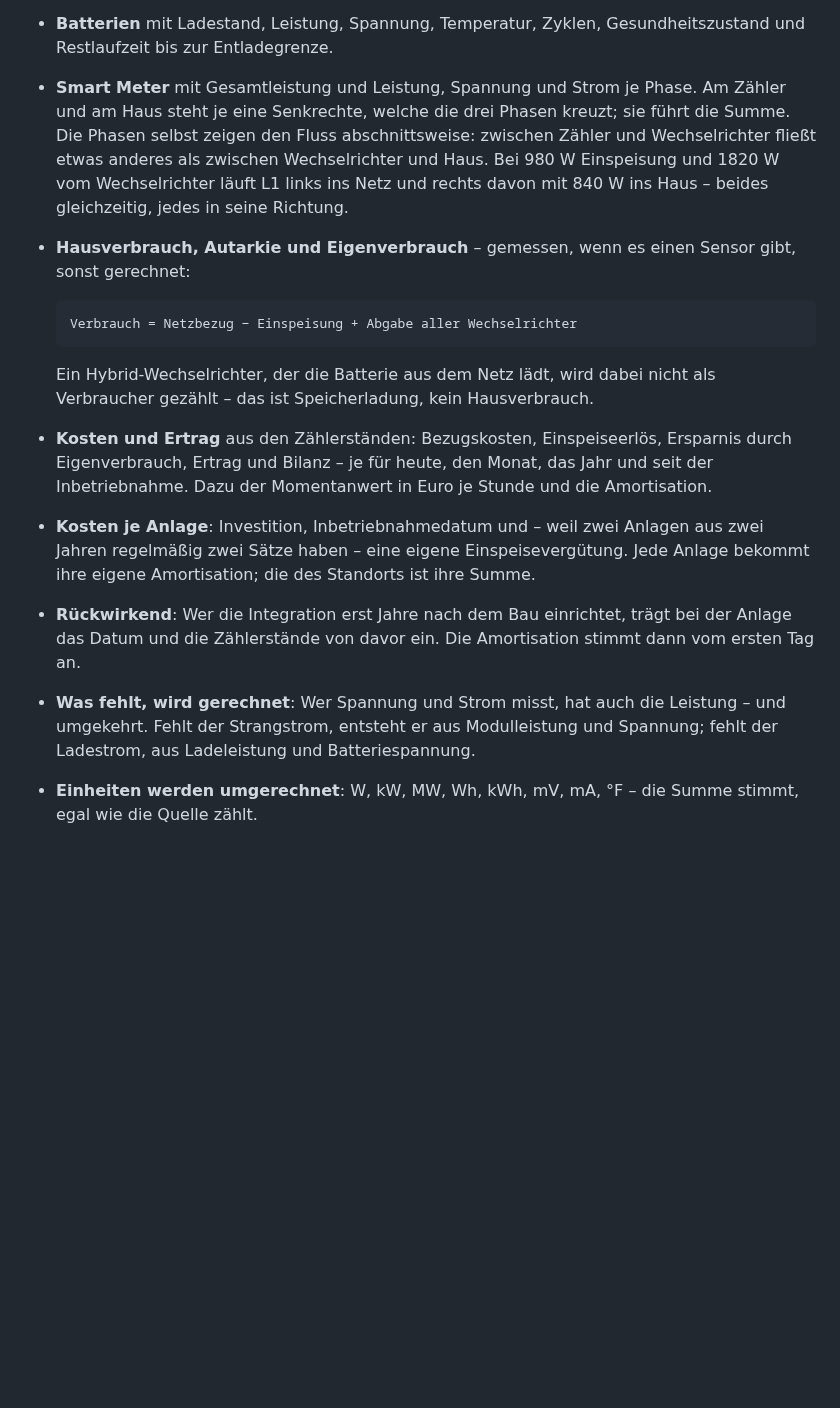
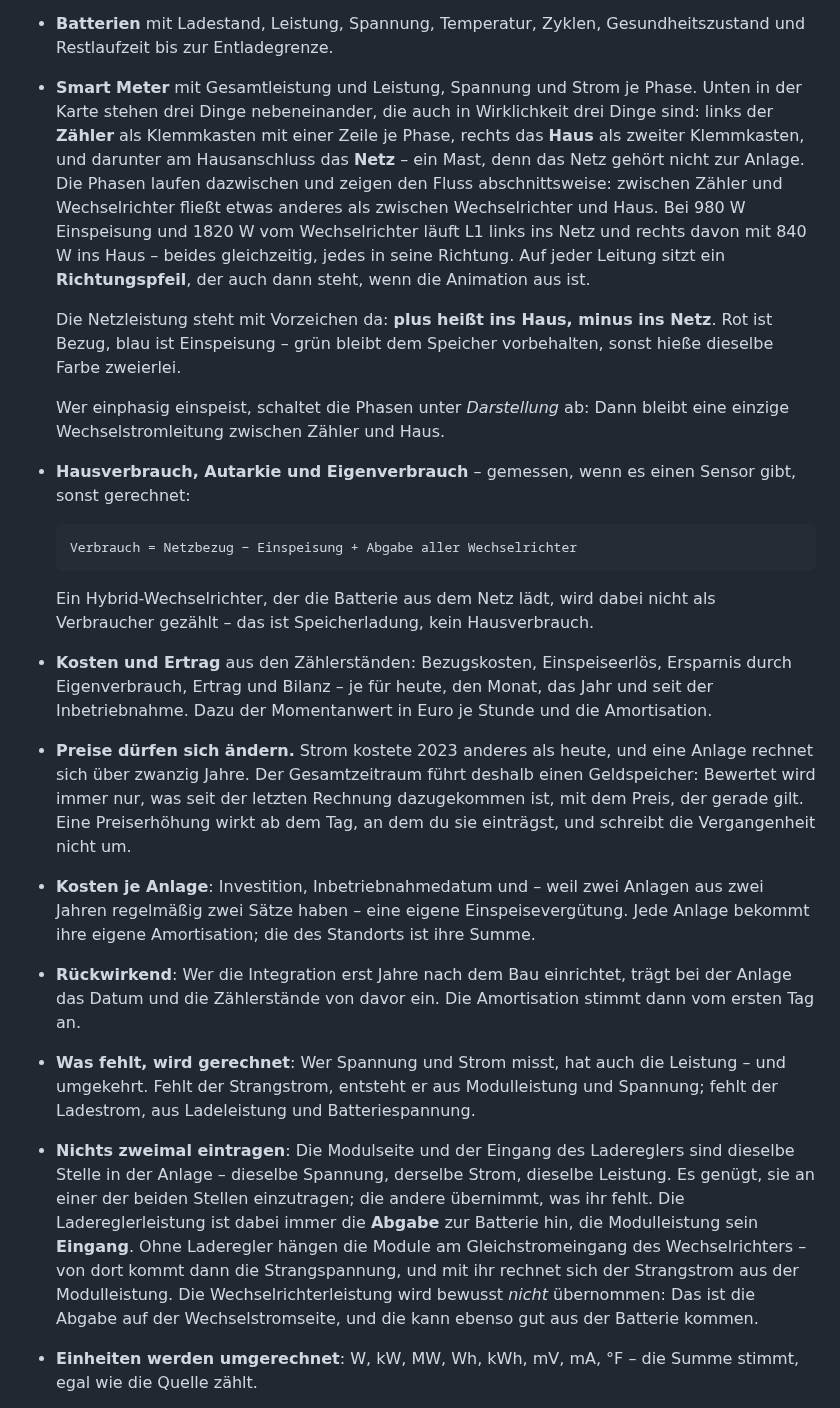
Before and after one commit to tach2004/ha-pv-system, a Markdown page: README.md, the part around one of its changes. GitHub-like rendering; blank space fills up the shorter version.

```diff
--- a/README.md
+++ b/README.md
@@ -41,12 +41,23 @@ und einbringt.
 * **Batterien** mit Ladestand, Leistung, Spannung, Temperatur, Zyklen,
   Gesundheitszustand und Restlaufzeit bis zur Entladegrenze.
 * **Smart Meter** mit Gesamtleistung und Leistung, Spannung und Strom je Phase.
-  Am Zähler und am Haus steht je eine Senkrechte, welche die drei Phasen
-  kreuzt; sie führt die Summe. Die Phasen selbst zeigen den Fluss
-  abschnittsweise: zwischen Zähler und Wechselrichter fließt etwas anderes als
-  zwischen Wechselrichter und Haus. Bei 980 W Einspeisung und 1820 W vom
-  Wechselrichter läuft L1 links ins Netz und rechts davon mit 840 W ins Haus –
-  beides gleichzeitig, jedes in seine Richtung.
+  Unten in der Karte stehen drei Dinge nebeneinander, die auch in Wirklichkeit
+  drei Dinge sind: links der **Zähler** als Klemmkasten mit einer Zeile je
+  Phase, rechts das **Haus** als zweiter Klemmkasten, und darunter am
+  Hausanschluss das **Netz** – ein Mast, denn das Netz gehört nicht zur Anlage.
+  Die Phasen laufen dazwischen und zeigen den Fluss abschnittsweise: zwischen
+  Zähler und Wechselrichter fließt etwas anderes als zwischen Wechselrichter
+  und Haus. Bei 980 W Einspeisung und 1820 W vom Wechselrichter läuft L1 links
+  ins Netz und rechts davon mit 840 W ins Haus – beides gleichzeitig, jedes in
+  seine Richtung. Auf jeder Leitung sitzt ein **Richtungspfeil**, der auch
+  dann steht, wenn die Animation aus ist.
+
+  Die Netzleistung steht mit Vorzeichen da: **plus heißt ins Haus, minus ins
+  Netz**. Rot ist Bezug, blau ist Einspeisung – grün bleibt dem Speicher
+  vorbehalten, sonst hieße dieselbe Farbe zweierlei.
+
+  Wer einphasig einspeist, schaltet die Phasen unter *Darstellung* ab: Dann
+  bleibt eine einzige Wechselstromleitung zwischen Zähler und Haus.
 * **Hausverbrauch, Autarkie und Eigenverbrauch** – gemessen, wenn es einen
   Sensor gibt, sonst gerechnet:
 
@@ -58,6 +69,11 @@ und einbringt.
   Ersparnis durch Eigenverbrauch, Ertrag und Bilanz – je für heute, den Monat,
   das Jahr und seit der Inbetriebnahme. Dazu der Momentanwert in Euro je Stunde
   und die Amortisation.
+* **Preise dürfen sich ändern.** Strom kostete 2023 anderes als heute, und eine
+  Anlage rechnet sich über zwanzig Jahre. Der Gesamtzeitraum führt deshalb
+  einen Geldspeicher: Bewertet wird immer nur, was seit der letzten Rechnung
+  dazugekommen ist, mit dem Preis, der gerade gilt. Eine Preiserhöhung wirkt ab
+  dem Tag, an dem du sie einträgst, und schreibt die Vergangenheit nicht um.
 * **Kosten je Anlage**: Investition, Inbetriebnahmedatum und – weil zwei
   Anlagen aus zwei Jahren regelmäßig zwei Sätze haben – eine eigene
   Einspeisevergütung. Jede Anlage bekommt ihre eigene Amortisation; die des
@@ -69,6 +85,16 @@ und einbringt.
   Leistung – und umgekehrt. Fehlt der Strangstrom, entsteht er aus
   Modulleistung und Spannung; fehlt der Ladestrom, aus Ladeleistung und
   Batteriespannung.
+* **Nichts zweimal eintragen**: Die Modulseite und der Eingang des Ladereglers
+  sind dieselbe Stelle in der Anlage – dieselbe Spannung, derselbe Strom,
+  dieselbe Leistung. Es genügt, sie an einer der beiden Stellen einzutragen;
+  die andere übernimmt, was ihr fehlt. Die Ladereglerleistung ist dabei immer
+  die **Abgabe** zur Batterie hin, die Modulleistung sein **Eingang**. Ohne
+  Laderegler hängen die Module am Gleichstromeingang des Wechselrichters –
+  von dort kommt dann die Strangspannung, und mit ihr rechnet sich der
+  Strangstrom aus der Modulleistung. Die Wechselrichterleistung wird bewusst
+  *nicht* übernommen: Das ist die Abgabe auf der Wechselstromseite, und die
+  kann ebenso gut aus der Batterie kommen.
 * **Einheiten werden umgerechnet**: W, kW, MW, Wh, kWh, mV, mA, °F – die
   Summe stimmt, egal wie die Quelle zählt.
 * **Vorzeichen werden festgelegt**, nicht geraten: Du sagst, ob positiv am
```
Also changed, not shown: other parts of README.md (+13 -4 lines), docs/HACS.md (+1 -1 lines), docs/vorschau-dunkel.png, docs/vorschau-hell.png, 16 other files.
